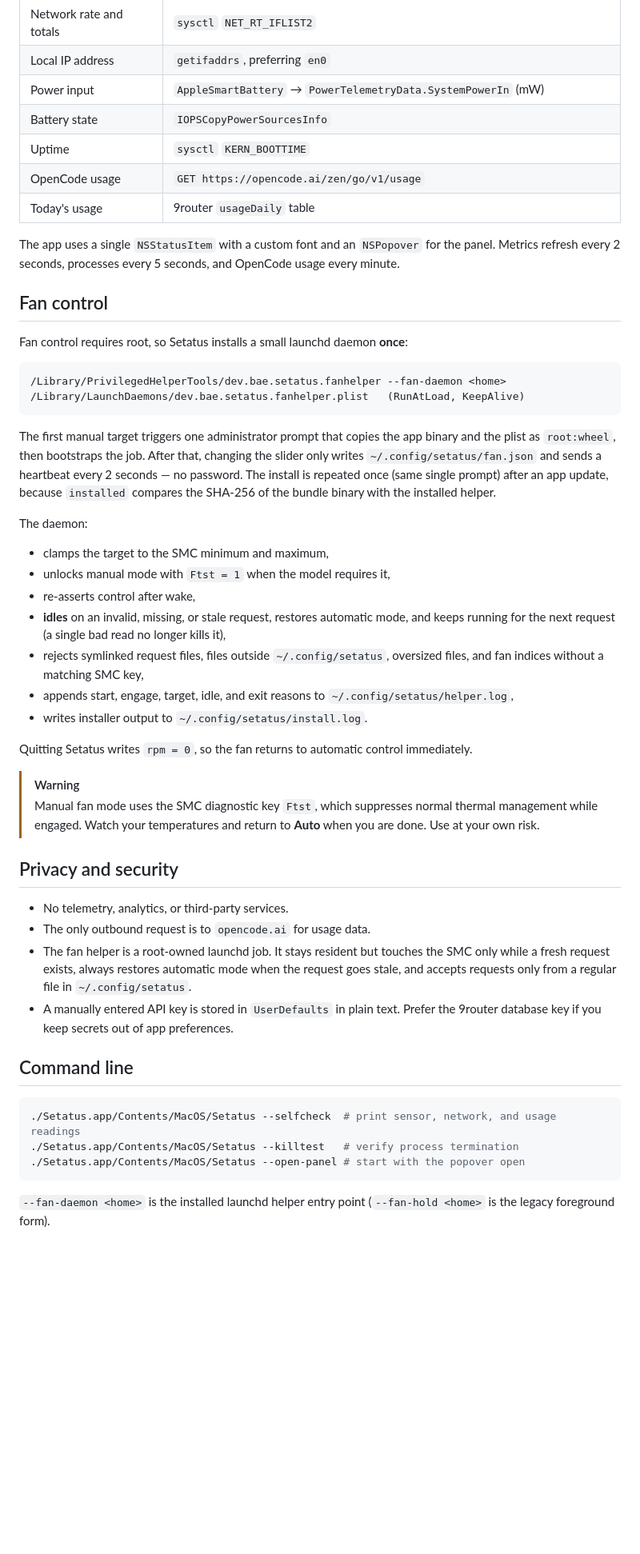
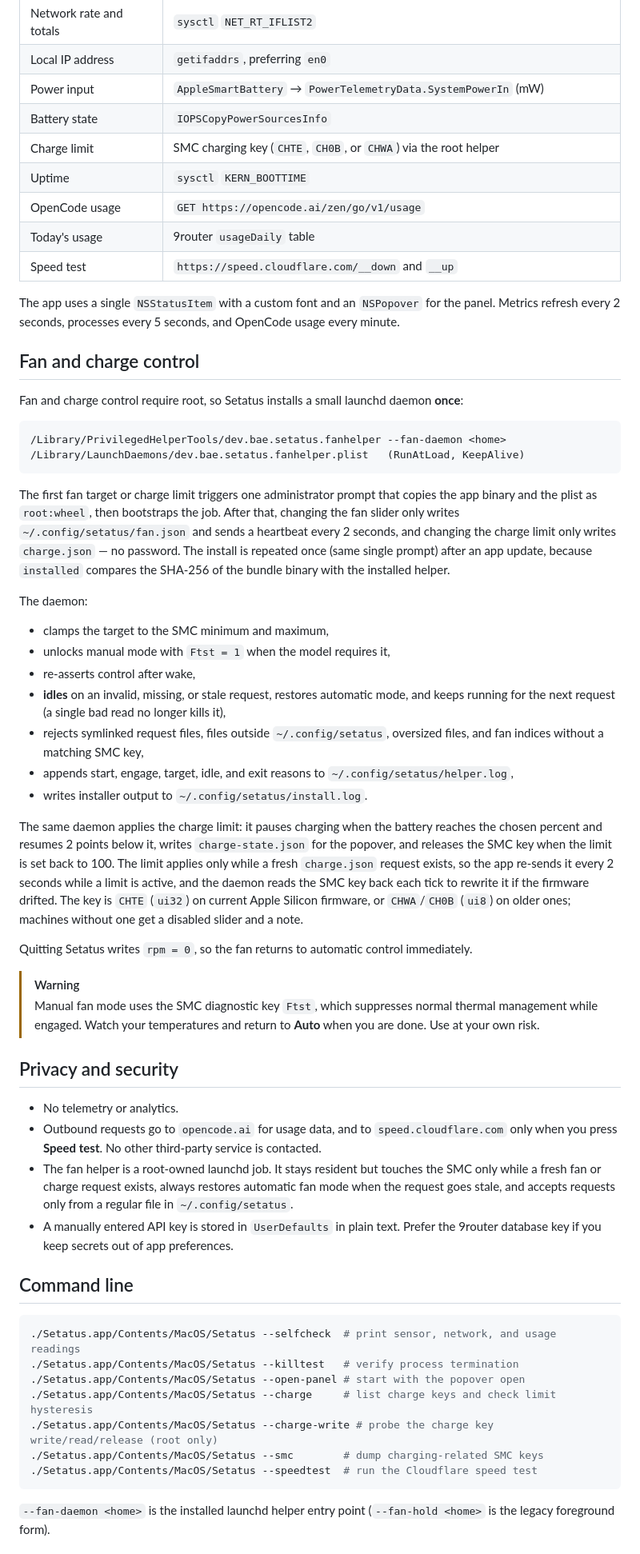
Before and after one commit to albae69/setatus, a Markdown page: README.md, the part around one of its changes. Shown at 80% size. Drawn GitHub-style; blank space fills up the shorter version.

````diff
--- a/README.md
+++ b/README.md
@@ -177,26 +186,29 @@ in `UserDefaults`.
 | Local IP address | `getifaddrs`, preferring `en0` |
 | Power input | `AppleSmartBattery` → `PowerTelemetryData.SystemPowerIn` (mW) |
 | Battery state | `IOPSCopyPowerSourcesInfo` |
+| Charge limit | SMC charging key (`CHTE`, `CH0B`, or `CHWA`) via the root helper |
 | Uptime | `sysctl` `KERN_BOOTTIME` |
 | OpenCode usage | `GET https://opencode.ai/zen/go/v1/usage` |
 | Today's usage | 9router `usageDaily` table |
+| Speed test | `https://speed.cloudflare.com/__down` and `__up` |
 
 The app uses a single `NSStatusItem` with a custom font and an `NSPopover` for the panel.
 Metrics refresh every 2 seconds, processes every 5 seconds, and OpenCode usage every
 minute.
 
-## Fan control
+## Fan and charge control
 
-Fan control requires root, so Setatus installs a small launchd daemon **once**:
+Fan and charge control require root, so Setatus installs a small launchd daemon **once**:
 
 ```text
 /Library/PrivilegedHelperTools/dev.bae.setatus.fanhelper --fan-daemon <home>
 /Library/LaunchDaemons/dev.bae.setatus.fanhelper.plist   (RunAtLoad, KeepAlive)
 ```
 
-The first manual target triggers one administrator prompt that copies the app binary and
-the plist as `root:wheel`, then bootstraps the job. After that, changing the slider only
-writes `~/.config/setatus/fan.json` and sends a heartbeat every 2 seconds — no password.
+The first fan target or charge limit triggers one administrator prompt that copies the app
+binary and the plist as `root:wheel`, then bootstraps the job. After that, changing the fan
+slider only writes `~/.config/setatus/fan.json` and sends a heartbeat every 2 seconds, and
+changing the charge limit only writes `charge.json` — no password.
 The install is repeated once (same single prompt) after an app update, because `installed`
 compares the SHA-256 of the bundle binary with the installed helper.
 
@@ -212,6 +224,14 @@ The daemon:
 - appends start, engage, target, idle, and exit reasons to `~/.config/setatus/helper.log`,
 - writes installer output to `~/.config/setatus/install.log`.
 
+The same daemon applies the charge limit: it pauses charging when the battery reaches the
+chosen percent and resumes 2 points below it, writes `charge-state.json` for the popover,
+and releases the SMC key when the limit is set back to 100. The limit applies only while a
+fresh `charge.json` request exists, so the app re-sends it every 2 seconds while a limit is
+active, and the daemon reads the SMC key back each tick to rewrite it if the firmware
+drifted. The key is `CHTE` (`ui32`) on current Apple Silicon firmware, or `CHWA`/`CH0B`
+(`ui8`) on older ones; machines without one get a disabled slider and a note.
+
 Quitting Setatus writes `rpm = 0`, so the fan returns to automatic control immediately.
 
 > [!WARNING]
@@ -221,11 +241,12 @@ Quitting Setatus writes `rpm = 0`, so the fan returns to automatic control immed
 
 ## Privacy and security
 
-- No telemetry, analytics, or third-party services.
-- The only outbound request is to `opencode.ai` for usage data.
+- No telemetry or analytics.
+- Outbound requests go to `opencode.ai` for usage data, and to `speed.cloudflare.com` only
+  when you press **Speed test**. No other third-party service is contacted.
 - The fan helper is a root-owned launchd job. It stays resident but touches the SMC only
-  while a fresh request exists, always restores automatic mode when the request goes stale,
-  and accepts requests only from a regular file in `~/.config/setatus`.
+  while a fresh fan or charge request exists, always restores automatic fan mode when the
+  request goes stale, and accepts requests only from a regular file in `~/.config/setatus`.
 - A manually entered API key is stored in `UserDefaults` in plain text. Prefer the 9router
   database key if you keep secrets out of app preferences.
 
@@ -235,6 +256,10 @@ Quitting Setatus writes `rpm = 0`, so the fan returns to automatic control immed
 ./Setatus.app/Contents/MacOS/Setatus --selfcheck  # print sensor, network, and usage readings
 ./Setatus.app/Contents/MacOS/Setatus --killtest   # verify process termination
 ./Setatus.app/Contents/MacOS/Setatus --open-panel # start with the popover open
+./Setatus.app/Contents/MacOS/Setatus --charge     # list charge keys and check limit hysteresis
+./Setatus.app/Contents/MacOS/Setatus --charge-write # probe the charge key write/read/release (root only)
+./Setatus.app/Contents/MacOS/Setatus --smc        # dump charging-related SMC keys
+./Setatus.app/Contents/MacOS/Setatus --speedtest  # run the Cloudflare speed test
 ```
 
 `--fan-daemon <home>` is the installed launchd helper entry point (`--fan-hold <home>` is
````
Also changed, not shown: other parts of README.md (+24 -8 lines), CHANGELOG.md (added, +85 -0 lines), Assets/menu-bar.png, Assets/popover.png, 13 other files.
